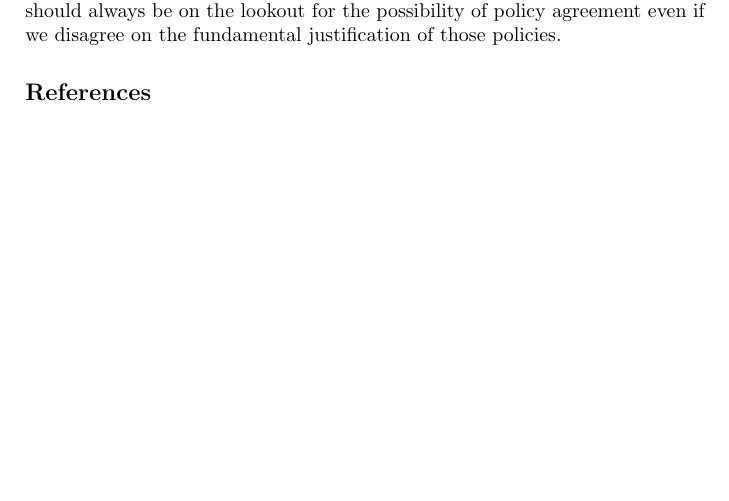
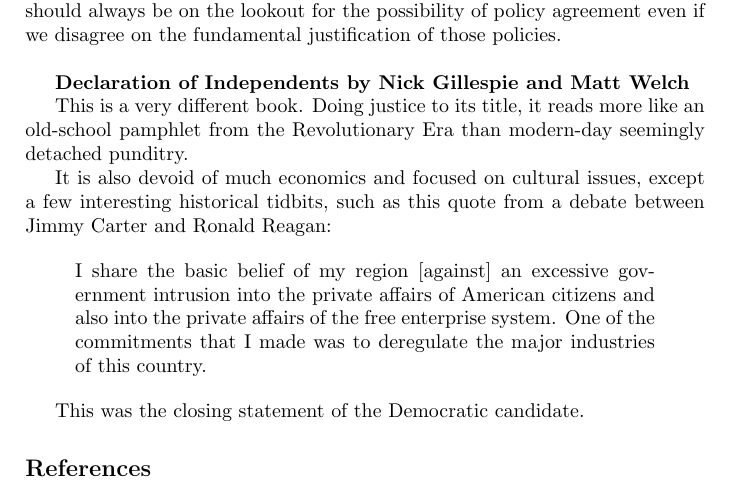
Before and after one commit to luispedro/libertarian-welfare, a LaTeX book (book/libertarian-welfare.tex, which reads book/annotated-bibliography.tex): part of page 4 of 4, cut so that both start at the same text, the shorter picture padded with empty space. Compiled offline with pdfLaTeX.

Commit message:
TXT Add `Declaration of Independents` to book list

```diff
--- a/book/annotated-bibliography.tex
+++ b/book/annotated-bibliography.tex
@@ -31,3 +31,23 @@
 others. We should always be on the lookout for the possibility of policy
 agreement even if we disagree on the fundamental justification of those
 policies.
+
+
+\book{Declaration of Independents by Nick Gillespie and Matt Welch}
+
+This is a very different book. Doing justice to its title, it reads more like
+an old-school pamphlet from the Revolutionary Era than modern-day seemingly
+detached punditry.
+
+It is also devoid of much economics and focused on cultural issues, except a
+few interesting historical tidbits, such as this quote from a debate between
+Jimmy Carter and Ronald Reagan:
+
+\begin{quote}
+I share the basic belief of my region [against] an excessive government
+intrusion into the private affairs of American citizens and also into the
+private affairs of the free enterprise system. One of the commitments that I
+made was to deregulate the major industries of this country.
+\end{quote}
+
+This was the closing statement of the Democratic candidate.
```
